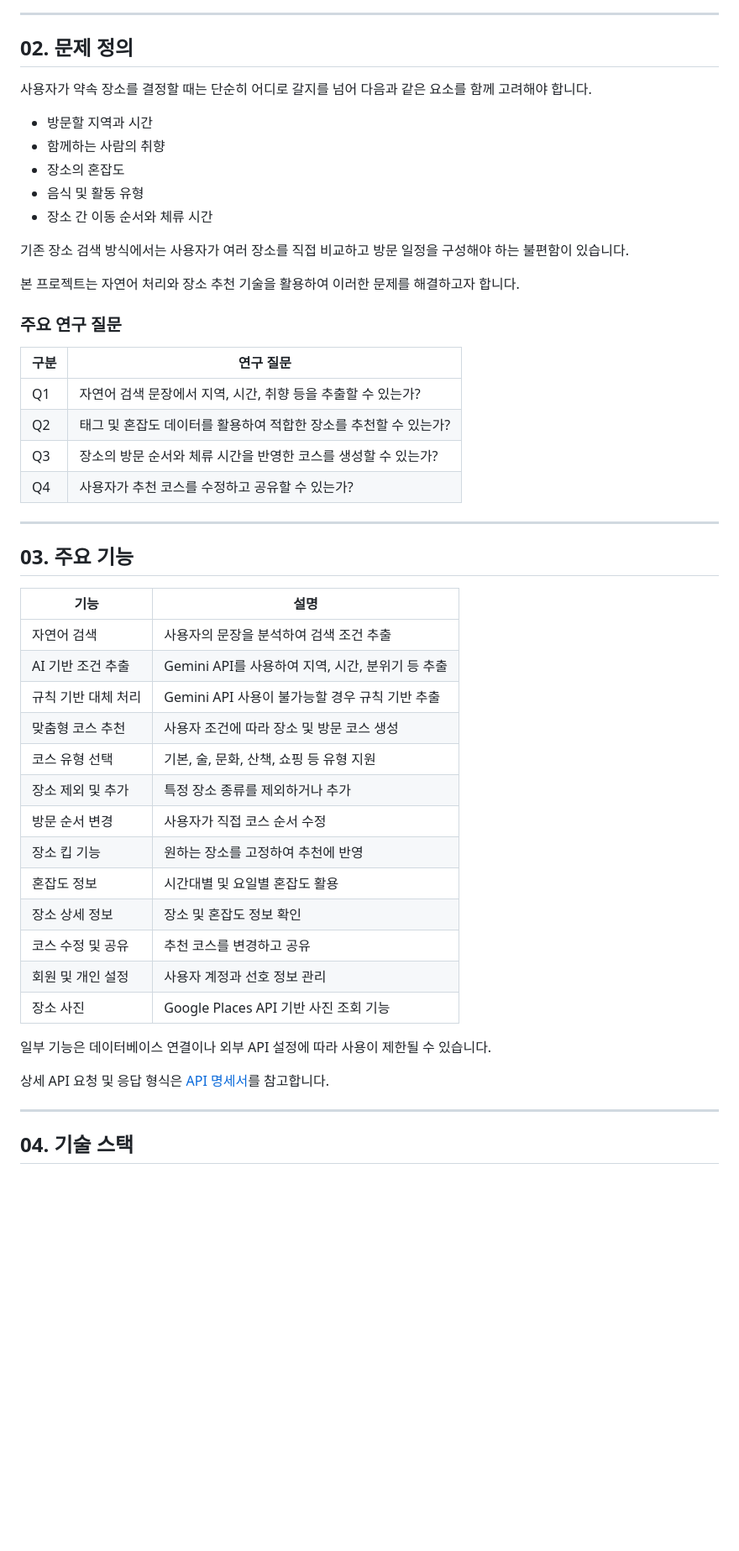
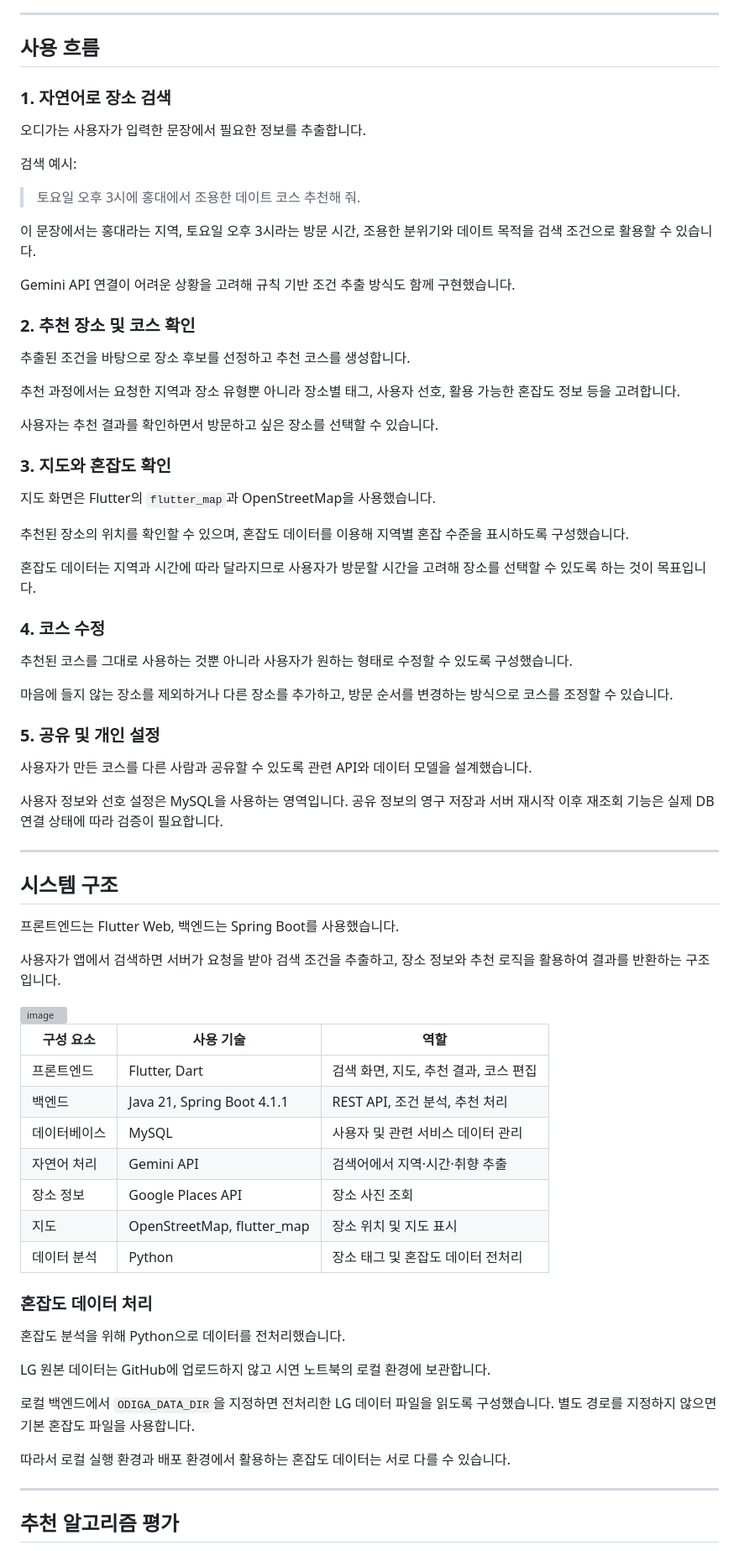
Before and after one commit to shiwjz/lzu-capstone, a Markdown page: Readme.md, the part around one of its changes. Shown at 84% size. Rendered like a GitHub page; blank space fills up the shorter version; grey boxes are pictures that could not be loaded.

```diff
--- a/Readme.md
+++ b/Readme.md
@@ -38,54 +43,80 @@
 
 ---
 
-## 02. 문제 정의
+## 사용 흐름
 
-사용자가 약속 장소를 결정할 때는 단순히 어디로 갈지를 넘어 다음과 같은 요소를 함께 고려해야 합니다.
+### 1. 자연어로 장소 검색
 
-- 방문할 지역과 시간
-- 함께하는 사람의 취향
-- 장소의 혼잡도
-- 음식 및 활동 유형
-- 장소 간 이동 순서와 체류 시간
+오디가는 사용자가 입력한 문장에서 필요한 정보를 추출합니다.
 
-기존 장소 검색 방식에서는 사용자가 여러 장소를 직접 비교하고 방문 일정을 구성해야 하는 불편함이 있습니다.
+검색 예시:
 
-본 프로젝트는 자연어 처리와 장소 추천 기술을 활용하여 이러한 문제를 해결하고자 합니다.
+> 토요일 오후 3시에 홍대에서 조용한 데이트 코스 추천해 줘.
 
-### 주요 연구 질문
+이 문장에서는 홍대라는 지역, 토요일 오후 3시라는 방문 시간, 조용한 분위기와 데이트 목적을 검색 조건으로 활용할 수 있습니다.
 
-| 구분 | 연구 질문 |
-|---|---|
-| Q1 | 자연어 검색 문장에서 지역, 시간, 취향 등을 추출할 수 있는가? |
-| Q2 | 태그 및 혼잡도 데이터를 활용하여 적합한 장소를 추천할 수 있는가? |
-| Q3 | 장소의 방문 순서와 체류 시간을 반영한 코스를 생성할 수 있는가? |
-| Q4 | 사용자가 추천 코스를 수정하고 공유할 수 있는가? |
+Gemini API 연결이 어려운 상황을 고려해 규칙 기반 조건 추출 방식도 함께 구현했습니다.
+
+### 2. 추천 장소 및 코스 확인
+
+추출된 조건을 바탕으로 장소 후보를 선정하고 추천 코스를 생성합니다.
+
+추천 과정에서는 요청한 지역과 장소 유형뿐 아니라 장소별 태그, 사용자 선호, 활용 가능한 혼잡도 정보 등을 고려합니다.
+
+사용자는 추천 결과를 확인하면서 방문하고 싶은 장소를 선택할 수 있습니다.
+
+### 3. 지도와 혼잡도 확인
+
+지도 화면은 Flutter의 `flutter_map`과 OpenStreetMap을 사용했습니다.
+
+추천된 장소의 위치를 확인할 수 있으며, 혼잡도 데이터를 이용해 지역별 혼잡 수준을 표시하도록 구성했습니다.
+
+혼잡도 데이터는 지역과 시간에 따라 달라지므로 사용자가 방문할 시간을 고려해 장소를 선택할 수 있도록 하는 것이 목표입니다.
+
+### 4. 코스 수정
+
+추천된 코스를 그대로 사용하는 것뿐 아니라 사용자가 원하는 형태로 수정할 수 있도록 구성했습니다.
+
+마음에 들지 않는 장소를 제외하거나 다른 장소를 추가하고, 방문 순서를 변경하는 방식으로 코스를 조정할 수 있습니다.
+
+### 5. 공유 및 개인 설정
+
+사용자가 만든 코스를 다른 사람과 공유할 수 있도록 관련 API와 데이터 모델을 설계했습니다.
+
+사용자 정보와 선호 설정은 MySQL을 사용하는 영역입니다. 공유 정보의 영구 저장과 서버 재시작 이후 재조회 기능은 실제 DB 연결 상태에 따라 검증이 필요합니다.
 
 ---
 
-## 03. 주요 기능
+## 시스템 구조
 
-| 기능 | 설명 |
-|---|---|
-| 자연어 검색 | 사용자의 문장을 분석하여 검색 조건 추출 |
-| AI 기반 조건 추출 | Gemini API를 사용하여 지역, 시간, 분위기 등 추출 |
-| 규칙 기반 대체 처리 | Gemini API 사용이 불가능할 경우 규칙 기반 추출 |
-| 맞춤형 코스 추천 | 사용자 조건에 따라 장소 및 방문 코스 생성 |
-| 코스 유형 선택 | 기본, 술, 문화, 산책, 쇼핑 등 유형 지원 |
-| 장소 제외 및 추가 | 특정 장소 종류를 제외하거나 추가 |
-| 방문 순서 변경 | 사용자가 직접 코스 순서 수정 |
-| 장소 킵 기능 | 원하는 장소를 고정하여 추천에 반영 |
-| 혼잡도 정보 | 시간대별 및 요일별 혼잡도 활용 |
-| 장소 상세 정보 | 장소 및 혼잡도 정보 확인 |
-| 코스 수정 및 공유 | 추천 코스를 변경하고 공유 |
-| 회원 및 개인 설정 | 사용자 계정과 선호 정보 관리 |
-| 장소 사진 | Google Places API 기반 사진 조회 기능 |
+프론트엔드는 Flutter Web, 백엔드는 Spring Boot를 사용했습니다.
 
-일부 기능은 데이터베이스 연결이나 외부 API 설정에 따라 사용이 제한될 수 있습니다.
+사용자가 앱에서 검색하면 서버가 요청을 받아 검색 조건을 추출하고, 장소 정보와 추천 로직을 활용하여 결과를 반환하는 구조입니다.
 
-상세 API 요청 및 응답 형식은 [API 명세서](docs/api-spec.md)를 참고합니다.
+<img width="1787" height="1043" alt="image" src="https://github.com/user-attachments/assets/2d024e47-7466-4a91-8d1a-b00e91c770d6" />
+
+
+| 구성 요소 | 사용 기술 | 역할 |
+|---|---|---|
+| 프론트엔드 | Flutter, Dart | 검색 화면, 지도, 추천 결과, 코스 편집 |
+| 백엔드 | Java 21, Spring Boot 4.1.1 | REST API, 조건 분석, 추천 처리 |
+| 데이터베이스 | MySQL | 사용자 및 관련 서비스 데이터 관리 |
+| 자연어 처리 | Gemini API | 검색어에서 지역·시간·취향 추출 |
+| 장소 정보 | Google Places API | 장소 사진 조회 |
+| 지도 | OpenStreetMap, flutter_map | 장소 위치 및 지도 표시 |
+| 데이터 분석 | Python | 장소 태그 및 혼잡도 데이터 전처리 |
+
+### 혼잡도 데이터 처리
+
+혼잡도 분석을 위해 Python으로 데이터를 전처리했습니다.
+
+LG 원본 데이터는 GitHub에 업로드하지 않고 시연 노트북의 로컬 환경에 보관합니다.
+
+로컬 백엔드에서 `ODIGA_DATA_DIR`을 지정하면 전처리한 LG 데이터 파일을 읽도록 구성했습니다. 별도 경로를 지정하지 않으면 기본 혼잡도 파일을 사용합니다.
+
+따라서 로컬 실행 환경과 배포 환경에서 활용하는 혼잡도 데이터는 서로 다를 수 있습니다.
 
 ---
 
-## 04. 기술 스택
+## 추천 알고리즘 평가
 
```
Also changed, not shown: other parts of Readme.md (+149 -484 lines).
